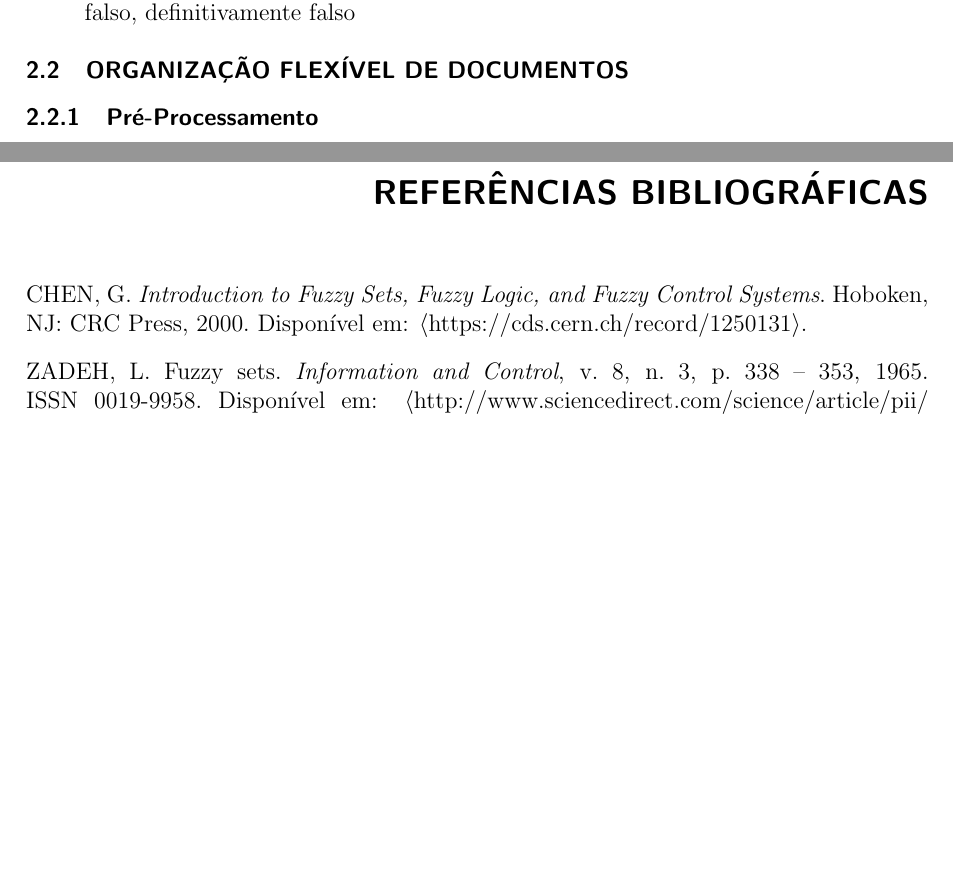
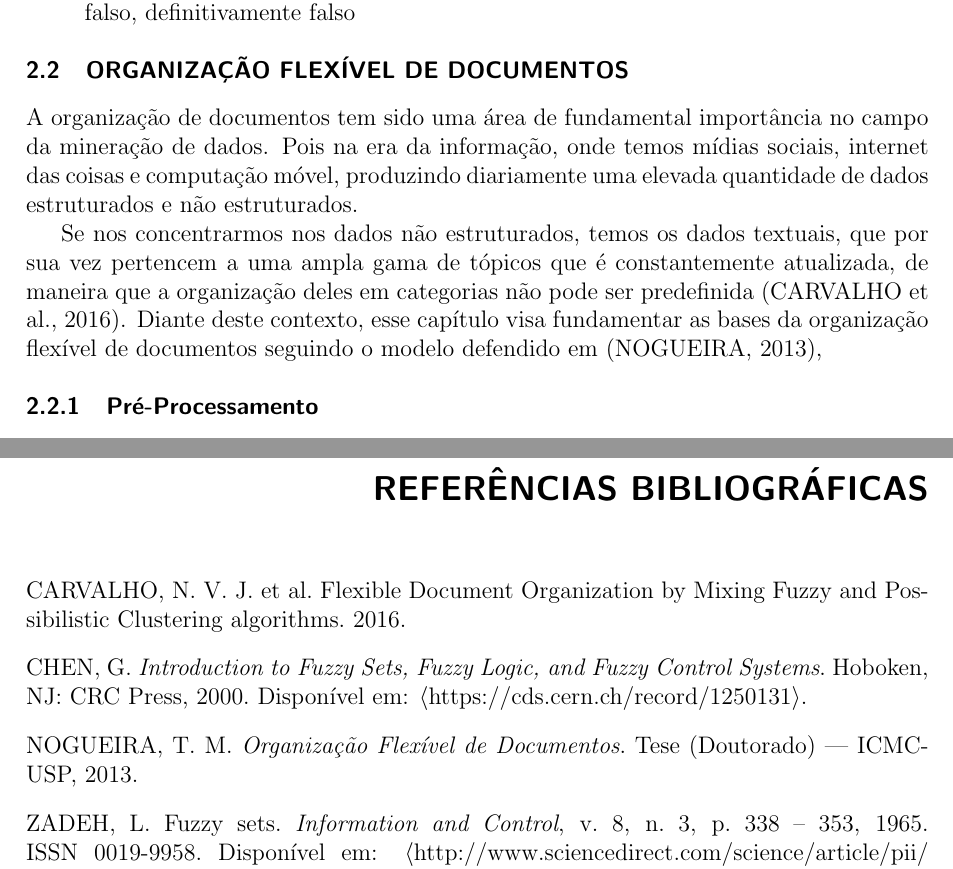
Before and after one commit to PGCOMP-UFBA/pgcomp-ufba-latex, a LaTeX thesis (template-bsc.tex, which reads biblio.bib, fundamentacao.tex): two parts of pages 27 and 37 of 37, joined at a grey line, cut so that both start at the same text, the shorter picture padded with empty space. Compiled offline with pdfLaTeX.

Commit message:
Write initial sections about flexible document organization

```diff
--- a/biblio.bib
+++ b/biblio.bib
@@ -11,3 +24,5 @@
+  title = {{Flexible Document Organization by Mixing Fuzzy and Possibilistic Clustering algorithms}},
+  year = {2016}
 }
 
 @article{babuska98,
--- a/fundamentacao.tex
+++ b/fundamentacao.tex
@@ -73,6 +73,19 @@ clássica. No entanto podemos lidar com esse tipo de inferência imprecisa, empr
 \end{itemize}
 
 \section{Organização Flexível de Documentos}
+
+A organização de documentos tem sido uma área de fundamental importância no campo da
+mineração de dados. Pois na era da informação, onde temos mídias sociais, internet das coisas
+e computação móvel, produzindo diariamente uma elevada quantidade de dados estruturados e
+não estruturados.
+
+Se nos concentrarmos nos dados não estruturados, temos os dados textuais,
+que por sua vez pertencem a uma ampla gama de tópicos que é constantemente atualizada, de maneira
+que a organização deles em categorias não pode ser predefinida \cite{Carvalho2016}.
+Diante deste contexto, esse capítulo visa fundamentar as bases da organização flexível de documentos
+seguindo o modelo defendido em \cite{Nogueira2013},
+
+
 \subsection{Pré-Processamento}
 \subsection{Agrupamento Fuzzy}
 \subsection{Extração de descritores}
```
Also changed, not shown: template-bsc.pdf, biblio.bib (13 more changed lines).
